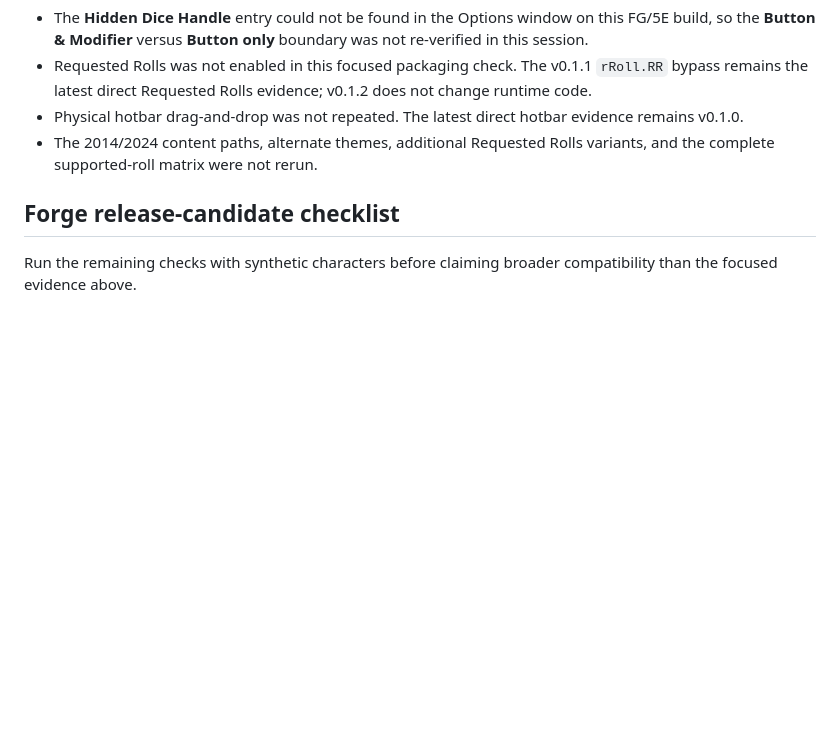
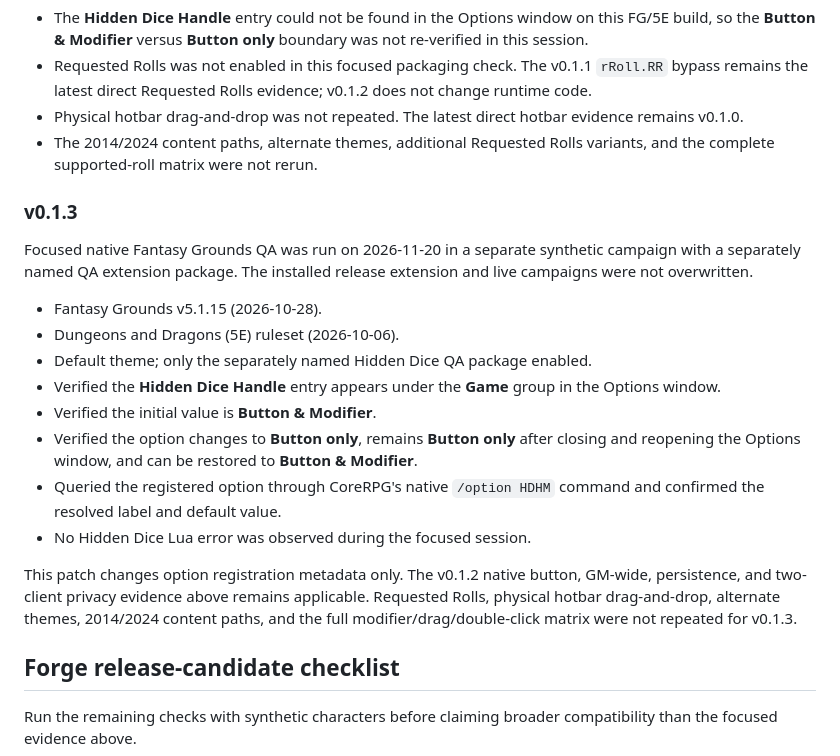
Before and after one commit to alperozisik/FG-hidden-dice, a Markdown page: docs/testing.md, the part around the change. Rendered like a GitHub page; blank space fills up the shorter version.

```diff
--- a/docs/testing.md
+++ b/docs/testing.md
@@ -45,6 +45,21 @@ The following v0.1.2 gaps remain explicit:
 - Physical hotbar drag-and-drop was not repeated. The latest direct hotbar evidence remains v0.1.0.
 - The 2014/2024 content paths, alternate themes, additional Requested Rolls variants, and the complete supported-roll matrix were not rerun.
 
+### v0.1.3
+
+Focused native Fantasy Grounds QA was run on 2026-11-20 in a separate synthetic campaign with a separately named QA extension package. The installed release extension and live campaigns were not overwritten.
+
+- Fantasy Grounds v5.1.15 (2026-10-28).
+- Dungeons and Dragons (5E) ruleset (2026-10-06).
+- Default theme; only the separately named Hidden Dice QA package enabled.
+- Verified the **Hidden Dice Handle** entry appears under the **Game** group in the Options window.
+- Verified the initial value is **Button & Modifier**.
+- Verified the option changes to **Button only**, remains **Button only** after closing and reopening the Options window, and can be restored to **Button & Modifier**.
+- Queried the registered option through CoreRPG's native `/option HDHM` command and confirmed the resolved label and default value.
+- No Hidden Dice Lua error was observed during the focused session.
+
+This patch changes option registration metadata only. The v0.1.2 native button, GM-wide, persistence, and two-client privacy evidence above remains applicable. Requested Rolls, physical hotbar drag-and-drop, alternate themes, 2014/2024 content paths, and the full modifier/drag/double-click matrix were not repeated for v0.1.3.
+
 ## Forge release-candidate checklist
 
 Run the remaining checks with synthetic characters before claiming broader compatibility than the focused evidence above.
```
Also changed, not shown: README.md (+2 -2 lines), docs/forge-publishing.md (+6 -5 lines), docs/forge/images/hidden-dice-options.jpg (added), docs/forge/images/hidden-dice-radial-menu.jpg (deleted), 2 other files.
